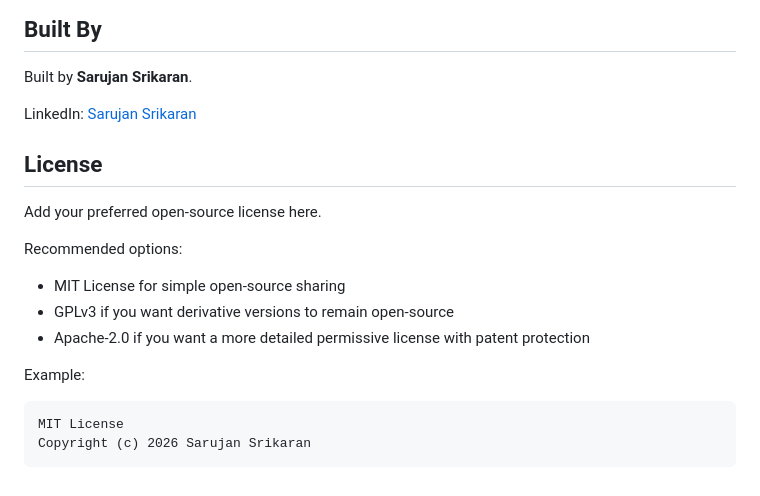
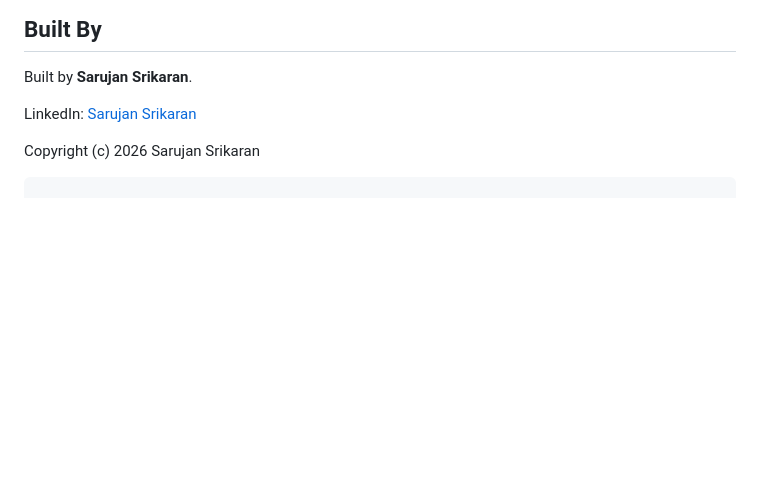
Before and after one commit to Sarujan2001/Digitalwindtunnel, a Markdown page: README.md, the part around the change. Drawn GitHub-style; blank space fills up the shorter version.

Commit message:
Update README.md
Removed license section and recommendations from README.

````diff
--- a/README.md
+++ b/README.md
@@ -142,18 +142,7 @@ Built by **Sarujan Srikaran**.
 
 LinkedIn: [Sarujan Srikaran](https://www.linkedin.com/in/sarujansrikaran)
 
-## License
 
-Add your preferred open-source license here.
 
-Recommended options:
-- MIT License for simple open-source sharing
-- GPLv3 if you want derivative versions to remain open-source
-- Apache-2.0 if you want a more detailed permissive license with patent protection
-
-Example:
-
-```text
-MIT License
 Copyright (c) 2026 Sarujan Srikaran
 ```
````
